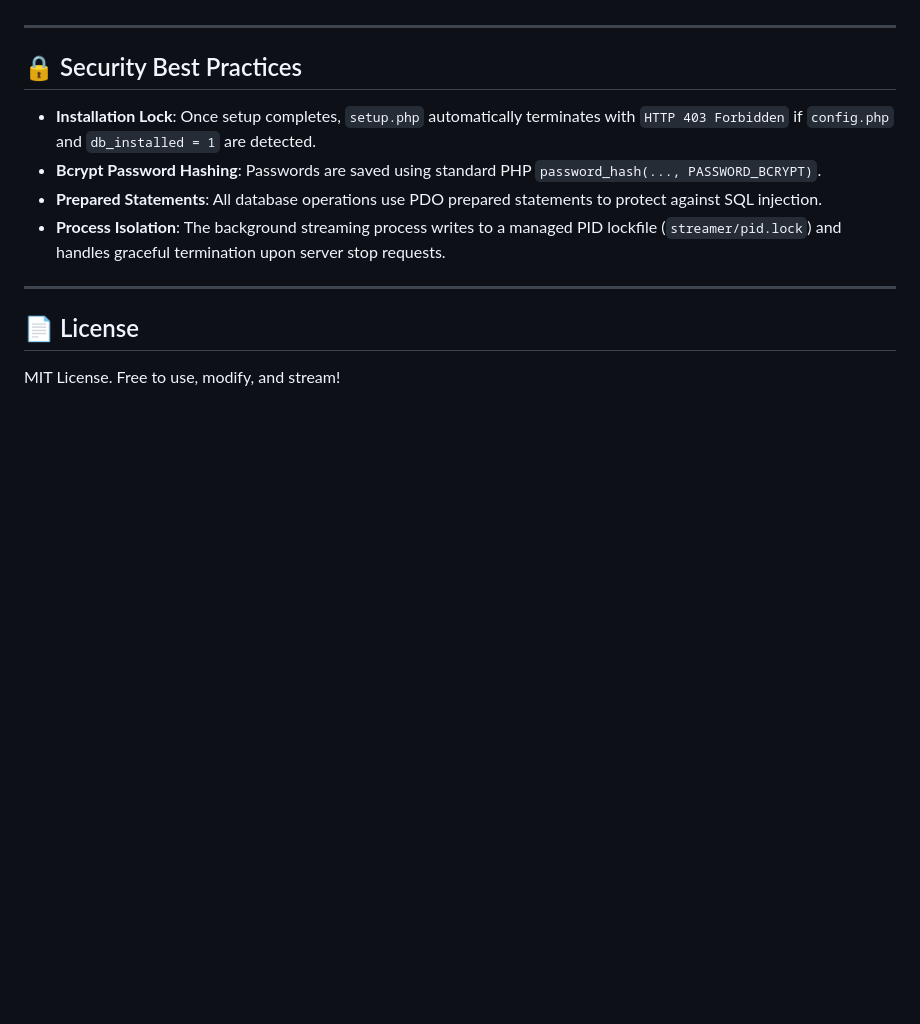
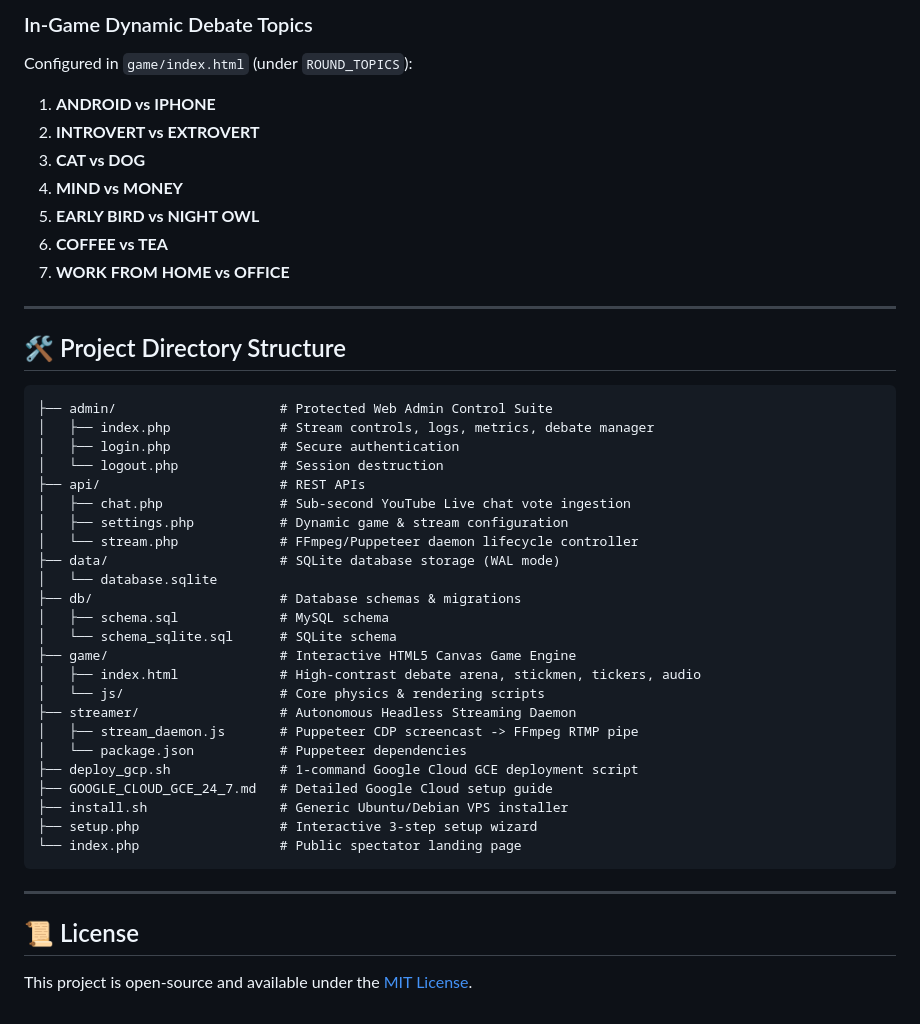
Before and after one commit to himalayladha/youtube-tug-of-war, a Markdown page: README.md, the part around one of its changes. Rendered like a GitHub page; blank space fills up the shorter version.

````diff
--- a/README.md
+++ b/README.md
@@ -120,14 +156,45 @@ http://<YOUR_SERVER_IP>/setup.php
+### In-Game Dynamic Debate Topics
+Configured in `game/index.html` (under `ROUND_TOPICS`):
+1. **ANDROID vs IPHONE**
+2. **INTROVERT vs EXTROVERT**
+3. **CAT vs DOG**
+4. **MIND vs MONEY**
+5. **EARLY BIRD vs NIGHT OWL**
+6. **COFFEE vs TEA**
+7. **WORK FROM HOME vs OFFICE**
 
 ---
 
-## 🔒 Security Best Practices
+## 🛠️ Project Directory Structure
 
-- **Installation Lock**: Once setup completes, `setup.php` automatically terminates with `HTTP 403 Forbidden` if `config.php` and `db_installed = 1` are detected.
-- **Bcrypt Password Hashing**: Passwords are saved using standard PHP `password_hash(..., PASSWORD_BCRYPT)`.
-- **Prepared Statements**: All database operations use PDO prepared statements to protect against SQL injection.
-- **Process Isolation**: The background streaming process writes to a managed PID lockfile (`streamer/pid.lock`) and handles graceful termination upon server stop requests.
+```text
+├── admin/                     # Protected Web Admin Control Suite
+│   ├── index.php              # Stream controls, logs, metrics, debate manager
+│   ├── login.php              # Secure authentication
+│   └── logout.php             # Session destruction
+├── api/                       # REST APIs
+│   ├── chat.php               # Sub-second YouTube Live chat vote ingestion
+│   ├── settings.php           # Dynamic game & stream configuration
+│   └── stream.php             # FFmpeg/Puppeteer daemon lifecycle controller
+├── data/                      # SQLite database storage (WAL mode)
+│   └── database.sqlite
+├── db/                        # Database schemas & migrations
+│   ├── schema.sql             # MySQL schema
+│   └── schema_sqlite.sql      # SQLite schema
+├── game/                      # Interactive HTML5 Canvas Game Engine
+│   ├── index.html             # High-contrast debate arena, stickmen, tickers, audio
+│   └── js/                    # Core physics & rendering scripts
+├── streamer/                  # Autonomous Headless Streaming Daemon
+│   ├── stream_daemon.js       # Puppeteer CDP screencast -> FFmpeg RTMP pipe
+│   └── package.json           # Puppeteer dependencies
+├── deploy_gcp.sh              # 1-command Google Cloud GCE deployment script
+├── GOOGLE_CLOUD_GCE_24_7.md   # Detailed Google Cloud setup guide
+├── install.sh                 # Generic Ubuntu/Debian VPS installer
+├── setup.php                  # Interactive 3-step setup wizard
+└── index.php                  # Public spectator landing page
+```
 
 ---
 
-## 📄 License
-MIT License. Free to use, modify, and stream!
+## 📜 License
+This project is open-source and available under the [MIT License](LICENSE.md).
````
Also changed, not shown: other parts of README.md (+118 -82 lines).
